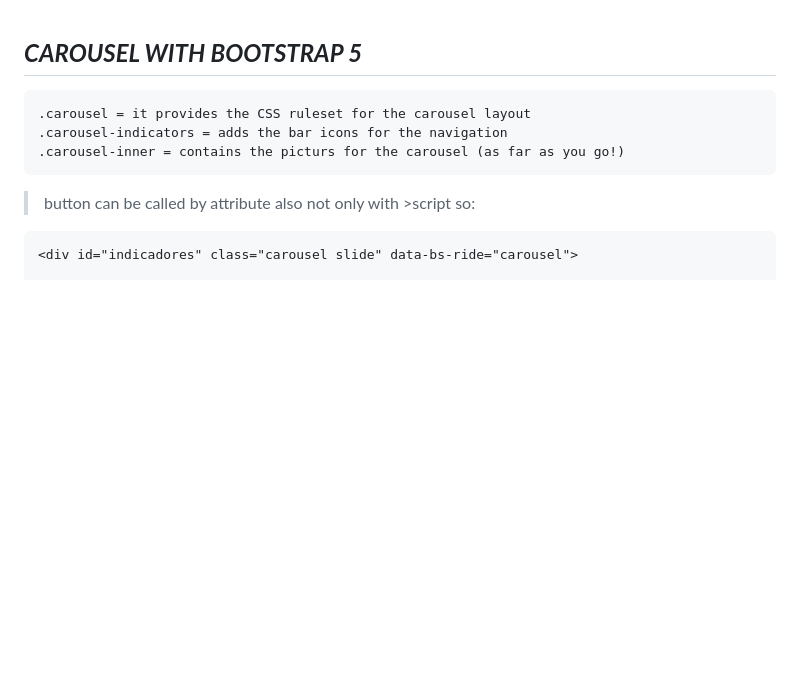
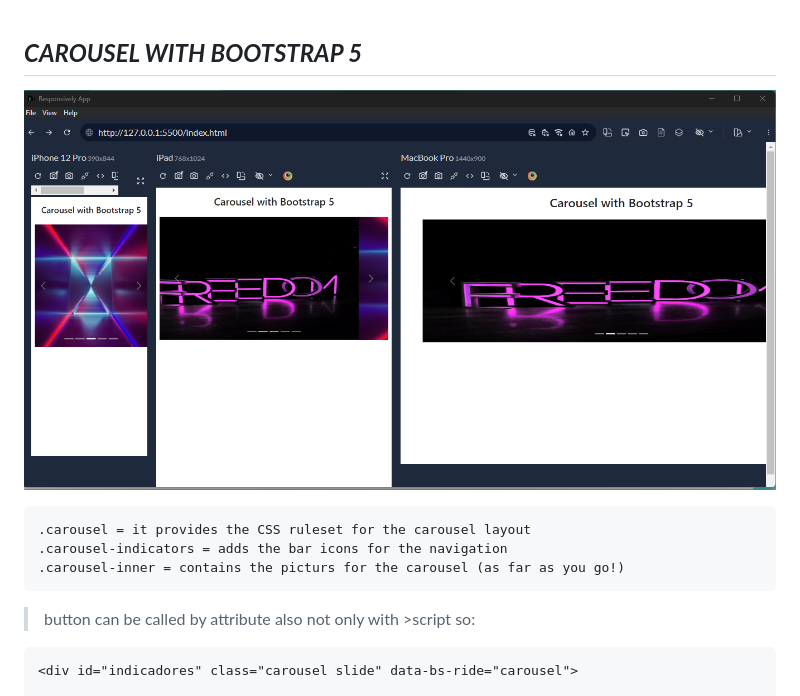
Before and after one commit to shugar-rush/Carousel-with-Bootstrap-5, a Markdown page: README.md, the part around the change. Drawn GitHub-style; pictures changed too: image.png (added); blank space fills up the shorter version.

Commit message:
A Responsively App layout was added

```diff
--- a/README.md
+++ b/README.md
@@ -1,4 +1,6 @@
 ## ***CAROUSEL WITH BOOTSTRAP 5***
+
+![Alt text](image.png)
 
 ~~~
 .carousel = it provides the CSS ruleset for the carousel layout
```
